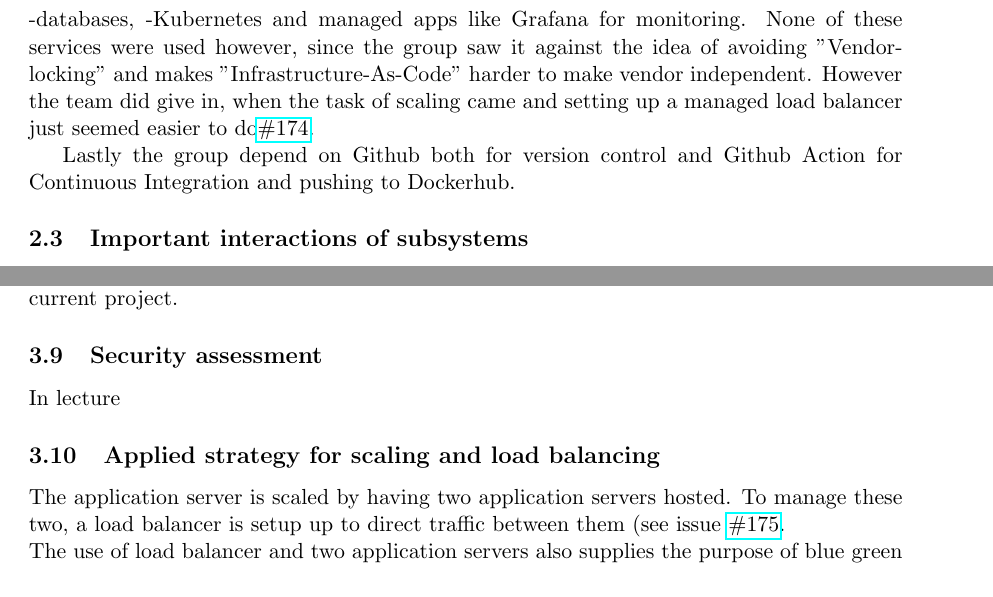
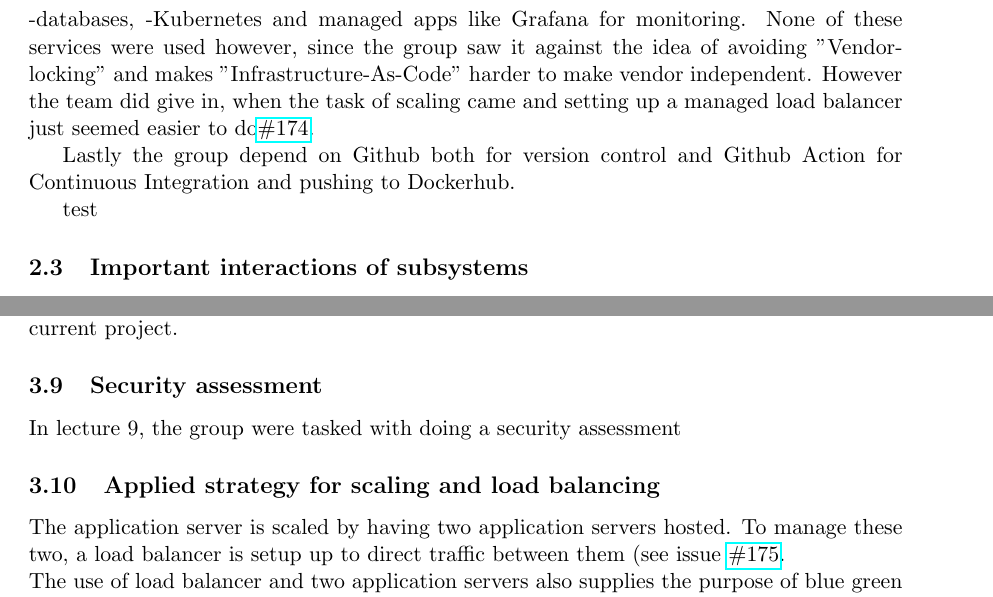
Before and after one commit to DevelOpsITU/DevOps_report, a LaTeX document (main.tex, which reads sections/01_SystemPerspective.tex, sections/02_ProcessPerspective.tex): two parts of pages 7 and 12 of 25, joined at a grey line, cut so that both start at the same text. Compiled offline with pdfLaTeX; a LaTeX package or settings file that is missing is left out.

Commit message:
Updates from Overleaf

```diff
--- a/sections/01_SystemPerspective.tex
+++ b/sections/01_SystemPerspective.tex
@@ -89,7 +89,7 @@ For hosting, provisioning and management of VM's, the group choose to use Vagran
 Lastly the group depend on Github both for version control and Github Action for Continuous Integration and pushing to Dockerhub.
 
 
-
+test
 
 \subsection{Important interactions of subsystems}
 % Think that Helge should take over our spot. Crosslevels of abstractions like minitwit and the database.
--- a/sections/02_ProcessPerspective.tex
+++ b/sections/02_ProcessPerspective.tex
@@ -186,7 +186,7 @@ For logging we use Loki, which is a log aggregation system, that is inspired by
 \subsection{Security assessment}
 % Christian
 %Brief results of the security assessment.
-In lecture
+In lecture 9, the group were tasked with doing a security assessment
 
 
 \subsection{Applied strategy for scaling and load balancing}
```
